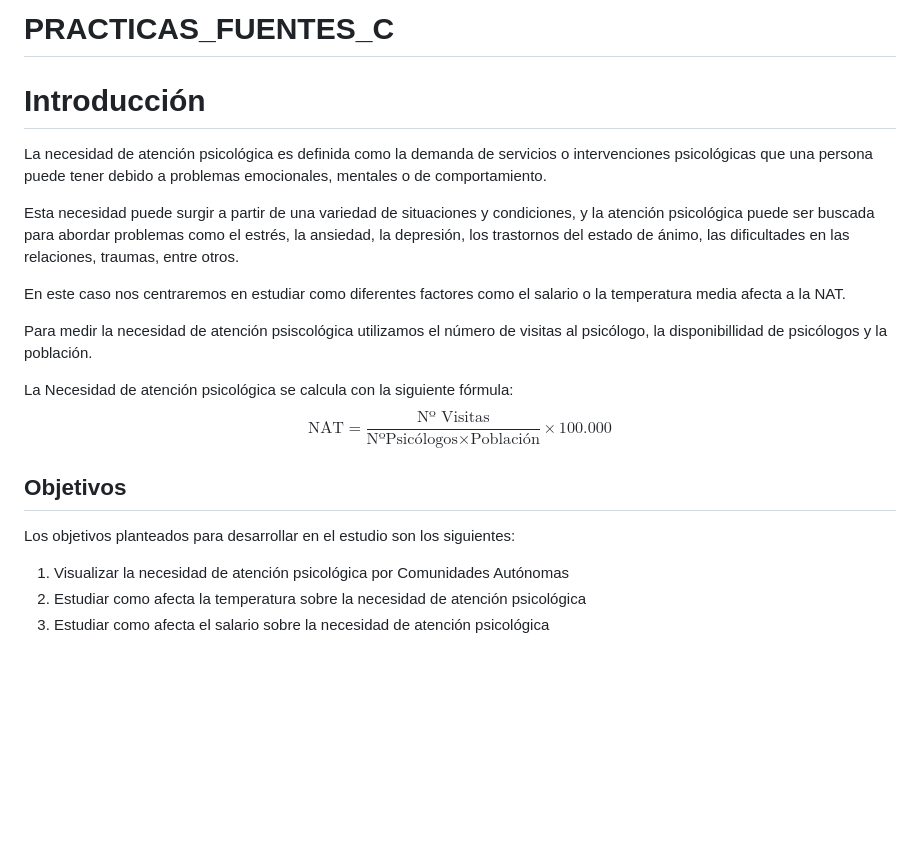
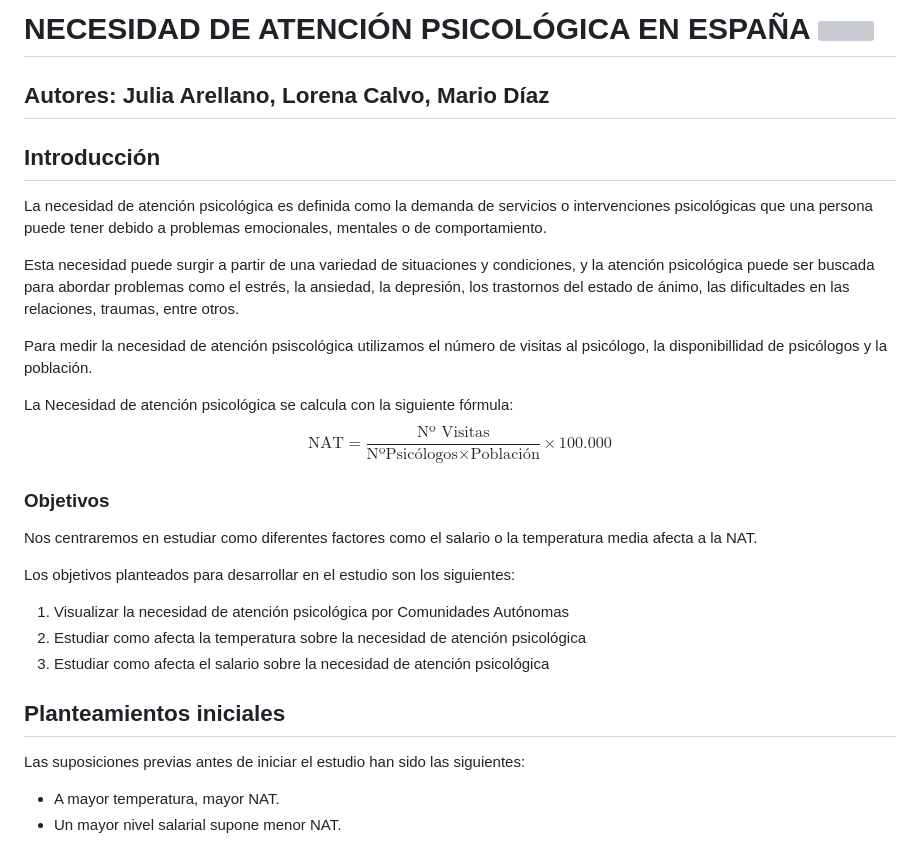
Before and after one commit to Lorenacalvoperez/PRACTICAS_FUENTES_C, a Markdown page: README.md, the part around the change. Rendered like a GitHub page; blank space fills up the shorter version; grey boxes are pictures that could not be loaded.

Commit message:
Modificación Readme, junto con nueva imagen logo

```diff
--- a/README.md
+++ b/README.md
@@ -1,21 +1,32 @@
-# PRACTICAS_FUENTES_C
-# Introducción
+# NECESIDAD DE ATENCIÓN PSICOLÓGICA EN ESPAÑA    ![](IMAGES/universidad_burgos)
+
+## Autores: Julia Arellano, Lorena Calvo, Mario Díaz
+
+## Introducción
 
 La necesidad de atención psicológica es definida como la demanda de servicios o intervenciones psicológicas que una persona puede tener debido a problemas emocionales, mentales o de comportamiento.
 
 Esta necesidad puede surgir a partir de una variedad de situaciones y condiciones, y la atención psicológica puede ser buscada para abordar problemas como el estrés, la ansiedad, la depresión, los trastornos del estado de ánimo, las dificultades en las relaciones, traumas, entre otros.
 
-En este caso nos centraremos en estudiar como diferentes factores como el salario o la temperatura media afecta a la NAT.
 
 Para medir la necesidad de atención psiscológica utilizamos el número de visitas al psicólogo, la disponibillidad de psicólogos y la población.
 
 La Necesidad de atención psicológica se calcula con la siguiente fórmula:\
 $$\text{NAT} = \frac{\text{Nº Visitas}}{\text{NºPsicólogos} \times \text{Población}} \times 100.000$$
 
-## Objetivos
+### Objetivos
+
+Nos centraremos en estudiar como diferentes factores como el salario o la temperatura media afecta a la NAT.
 
 Los objetivos planteados para desarrollar en el estudio son los siguientes:
 
 1.  Visualizar la necesidad de atención psicológica por Comunidades Autónomas
 2.  Estudiar como afecta la temperatura sobre la necesidad de atención psicológica
 3.  Estudiar como afecta el salario sobre la necesidad de atención psicológica
+
+## Planteamientos iniciales
+
+Las suposiciones previas antes de iniciar el estudio han sido las siguientes:
+
+- A mayor temperatura, mayor NAT.
+- Un mayor nivel salarial supone menor NAT.
```
Also changed, not shown: IMAGES/universidad_burgos.jpg (added), 1 other file.
